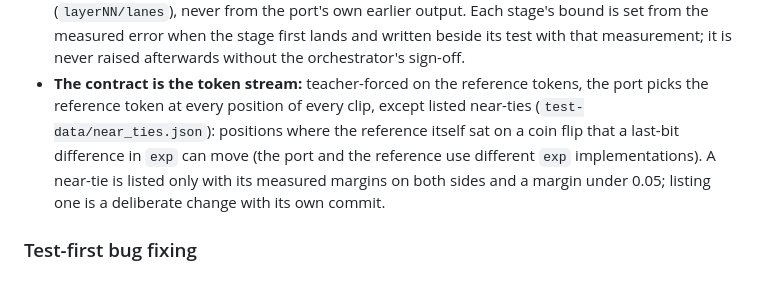
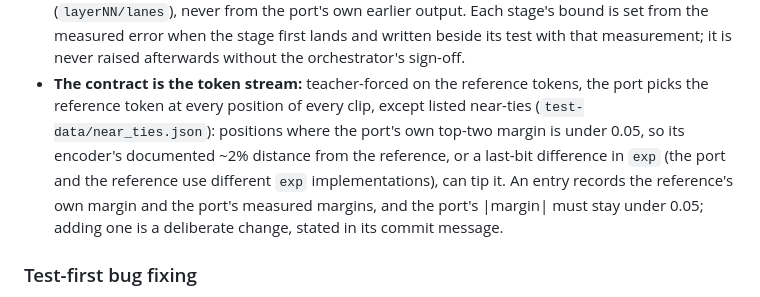
Before and after one commit to larsbrubaker/whistle-rust, a Markdown page: CLAUDE.md, the part around the change. Drawn GitHub-style.

Commit message:
CLAUDE.md: near-ties are judged by the port's margin and record the reference's
Co-Authored-By: Claude Opus 5.5 <noreply@anthropic.com>

```diff
--- a/CLAUDE.md
+++ b/CLAUDE.md
@@ -85,10 +85,11 @@ modes and under 3e-7 input noise (`docs/design/oracle.md`). So:
   measurement; it is never raised afterwards without the orchestrator's sign-off.
 - **The contract is the token stream:** teacher-forced on the reference tokens, the port picks
   the reference token at every position of every clip, except listed near-ties
-  (`test-data/near_ties.json`): positions where the reference itself sat on a coin flip that a
-  last-bit difference in `exp` can move (the port and the reference use different `exp`
-  implementations). A near-tie is listed only with its measured margins on both sides and a
-  margin under 0.05; listing one is a deliberate change with its own commit.
+  (`test-data/near_ties.json`): positions where the port's own top-two margin is under 0.05, so
+  its encoder's documented ~2% distance from the reference, or a last-bit difference in `exp`
+  (the port and the reference use different `exp` implementations), can tip it. An entry
+  records the reference's own margin and the port's measured margins, and the port's |margin|
+  must stay under 0.05; adding one is a deliberate change, stated in its commit message.
 
 ### Test-first bug fixing
 
```
